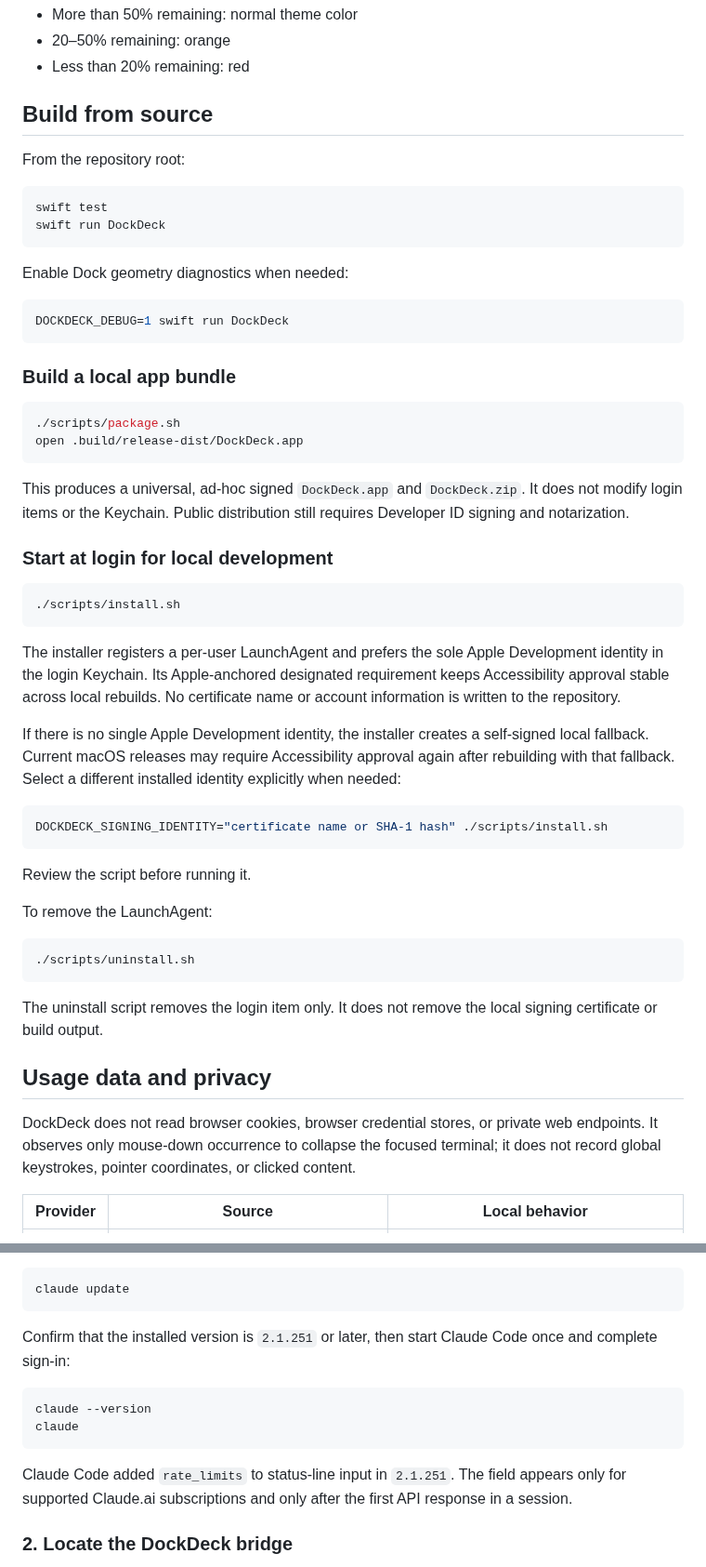
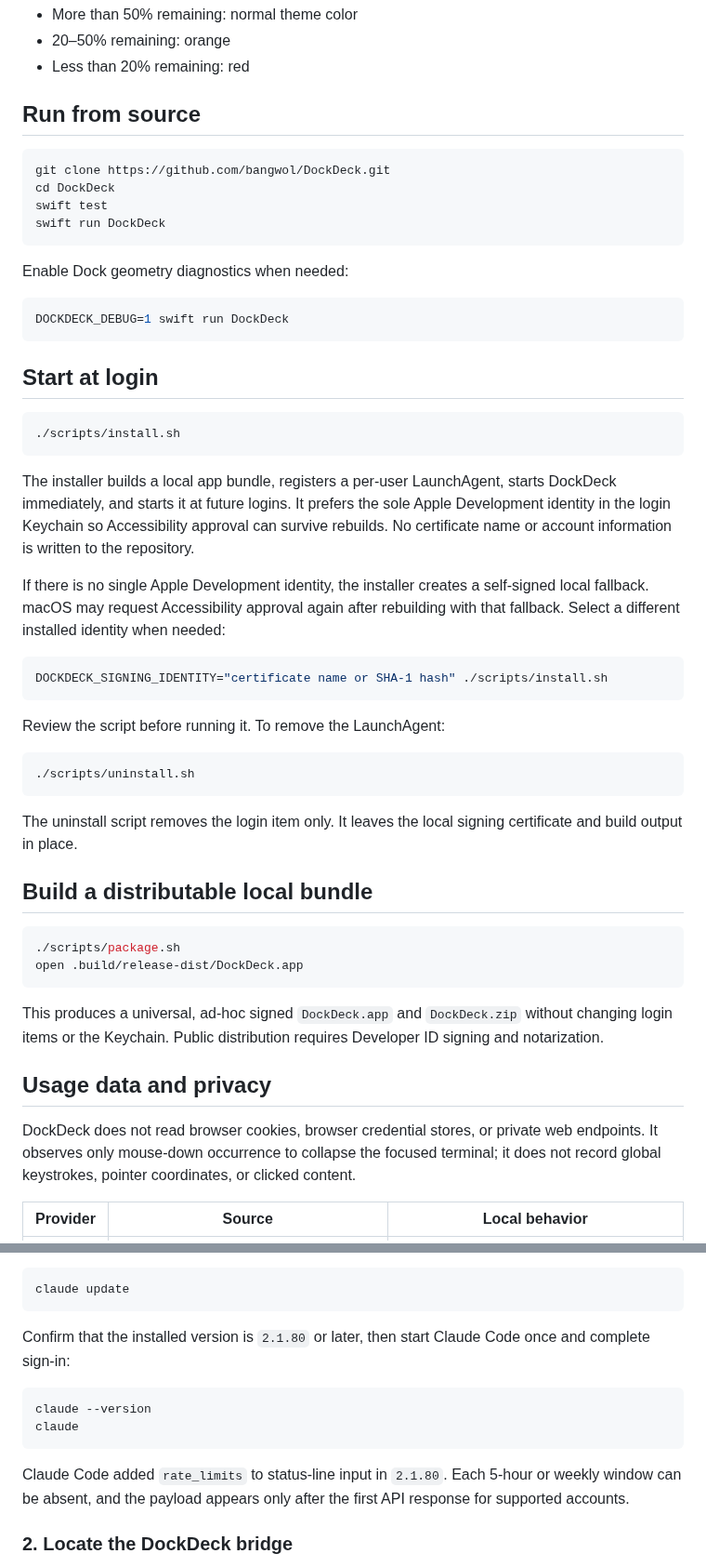
Before and after one commit to bangwol/DockDeck, a Markdown page: README.md, 2 parts joined by grey strips. Shown at 93% size. Rendered like a GitHub page.

````diff
--- a/README.md
+++ b/README.md
@@ -69,11 +61,11 @@ Claude displays its 5-hour and weekly windows. `FBL` is added when Claude Code s
 - 20–50% remaining: orange
 - Less than 20% remaining: red
 
-## Build from source
-
-From the repository root:
+## Run from source
 
 ```bash
+git clone https://github.com/bangwol/DockDeck.git
+cd DockDeck
 swift test
 swift run DockDeck
 ```
@@ -84,44 +76,40 @@ Enable Dock geometry diagnostics when needed:
 DOCKDECK_DEBUG=1 swift run DockDeck
 ```
 
-### Build a local app bundle
+## Start at login
+
+```bash
+./scripts/install.sh
+```
+
+The installer builds a local app bundle, registers a per-user LaunchAgent, starts DockDeck immediately, and starts it at future logins. It prefers the sole Apple Development identity in the login Keychain so Accessibility approval can survive rebuilds. No certificate name or account information is written to the repository.
+
+If there is no single Apple Development identity, the installer creates a self-signed local fallback. macOS may request Accessibility approval again after rebuilding with that fallback. Select a different installed identity when needed:
+
+```bash
+DOCKDECK_SIGNING_IDENTITY="certificate name or SHA-1 hash" ./scripts/install.sh
+```
+
+Review the script before running it. To remove the LaunchAgent:
+
+```bash
+./scripts/uninstall.sh
+```
+
+The uninstall script removes the login item only. It leaves the local signing certificate and build output in place.
+
+## Build a distributable local bundle
 
 ```bash
 ./scripts/package.sh
 open .build/release-dist/DockDeck.app
 ```
 
-This produces a universal, ad-hoc signed `DockDeck.app` and `DockDeck.zip`. It does not modify login items or the Keychain. Public distribution still requires Developer ID signing and notarization.
-
-### Start at login for local development
-
-```bash
-./scripts/install.sh
-```
-
-The installer registers a per-user LaunchAgent and prefers the sole Apple Development identity in the login Keychain. Its Apple-anchored designated requirement keeps Accessibility approval stable across local rebuilds. No certificate name or account information is written to the repository.
-
-If there is no single Apple Development identity, the installer creates a self-signed local fallback. Current macOS releases may require Accessibility approval again after rebuilding with that fallback. Select a different installed identity explicitly when needed:
-
-```bash
-DOCKDECK_SIGNING_IDENTITY="certificate name or SHA-1 hash" ./scripts/install.sh
-```
-
-Review the script before running it.
-
-To remove the LaunchAgent:
-
-```bash
-./scripts/uninstall.sh
-```
-
-The uninstall script removes the login item only. It does not remove the local signing certificate or build output.
+This produces a universal, ad-hoc signed `DockDeck.app` and `DockDeck.zip` without changing login items or the Keychain. Public distribution requires Developer ID signing and notarization.
 
 ## Usage data and privacy
 
-DockDeck does not read browser cookies, browser credential stores, or private web endpoints.
-It observes only mouse-down occurrence to collapse the focused terminal; it does not record
-global keystrokes, pointer coordinates, or clicked content.
+DockDeck does not read browser cookies, browser credential stores, or private web endpoints. It observes only mouse-down occurrence to collapse the focused terminal; it does not record global keystrokes, pointer coordinates, or clicked content.
 
 | Provider | Source | Local behavior |
 | --- | --- | --- |
@@ -165,14 +150,14 @@ Native installations can update themselves:
 claude update
 ```
 
-Confirm that the installed version is `2.1.251` or later, then start Claude Code once and complete sign-in:
+Confirm that the installed version is `2.1.80` or later, then start Claude Code once and complete sign-in:
 
 ```bash
 claude --version
 claude
 ```
 
-Claude Code added `rate_limits` to status-line input in `2.1.251`. The field appears only for supported Claude.ai subscriptions and only after the first API response in a session.
+Claude Code added `rate_limits` to status-line input in `2.1.80`. Each 5-hour or weekly window can be absent, and the payload appears only after the first API response for supported accounts.
 
 ### 2. Locate the DockDeck bridge
 
````
Also changed, not shown: other parts of README.md (+23 -34 lines), assets/dockdeck-overview.png (added).
